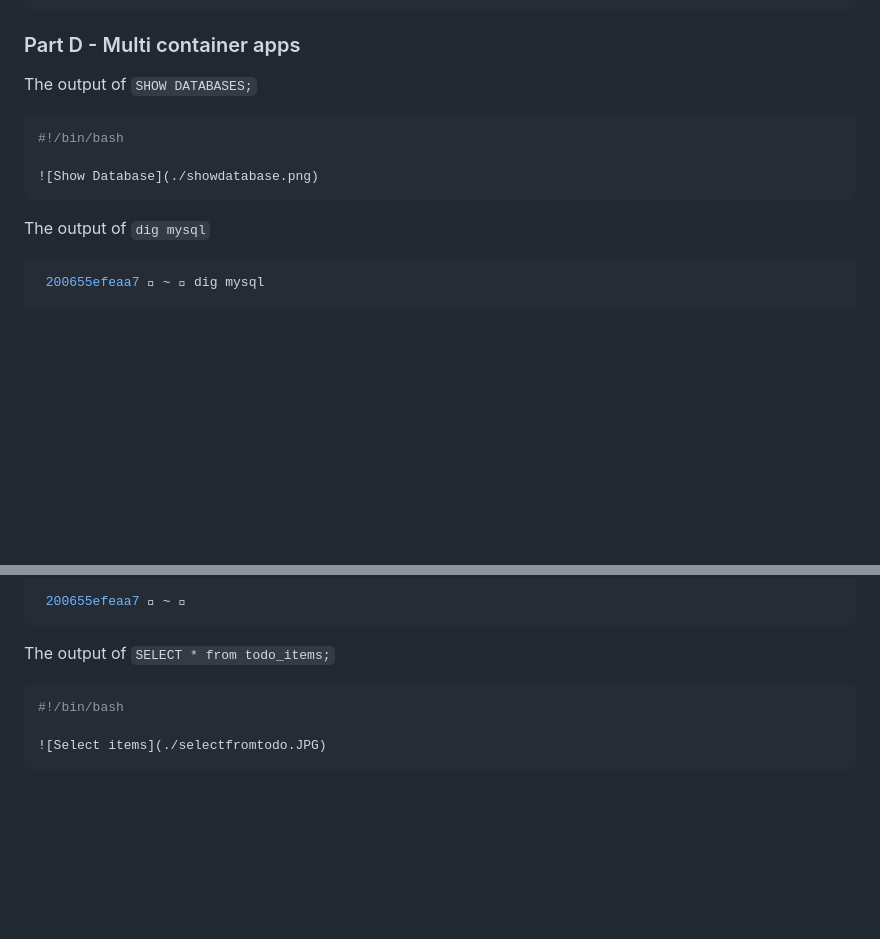
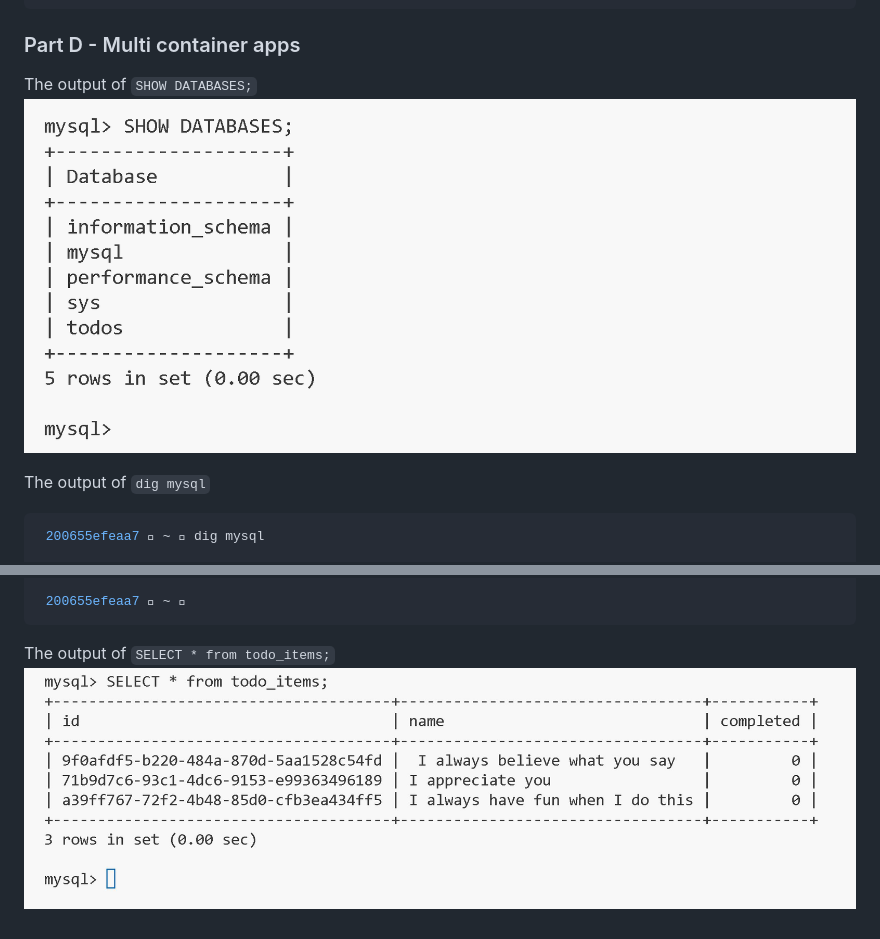
Before and after one commit to 108170218-myseneca/CSN400-Capstone, a Markdown page: Checkpoint5/README.md, 2 parts joined by grey strips. Drawn GitHub-style; blank space fills up the shorter version.

````diff
--- a/Checkpoint5/README.md
+++ b/Checkpoint5/README.md
@@ -130,12 +130,9 @@ $ docker volume inspect todo-db
 ```
 
 ### Part D - Multi container apps
+
 The output of `SHOW DATABASES;`
-```bash
-#!/bin/bash
-
-![Show Database](./showdatabase.png)
-```
+![Show Database](https://github.com/108170218-myseneca/CSN400-Capstone/blob/main/Checkpoint5/showdatabase.png)
 
 The output of `dig mysql`
 
@@ -163,9 +160,4 @@ mysql.                  600     IN      A       172.18.0.2
 ```
 
 The output of `SELECT * from todo_items;`
-
-```bash
-#!/bin/bash
-
-![Select items](./selectfromtodo.JPG)
-```
+![SELECT from Todo](https://github.com/108170218-myseneca/CSN400-Capstone/blob/main/Checkpoint5/selectfromtodo.JPG)
````
Also changed, not shown: other parts of Checkpoint5/README.md (+4 -4 lines).
